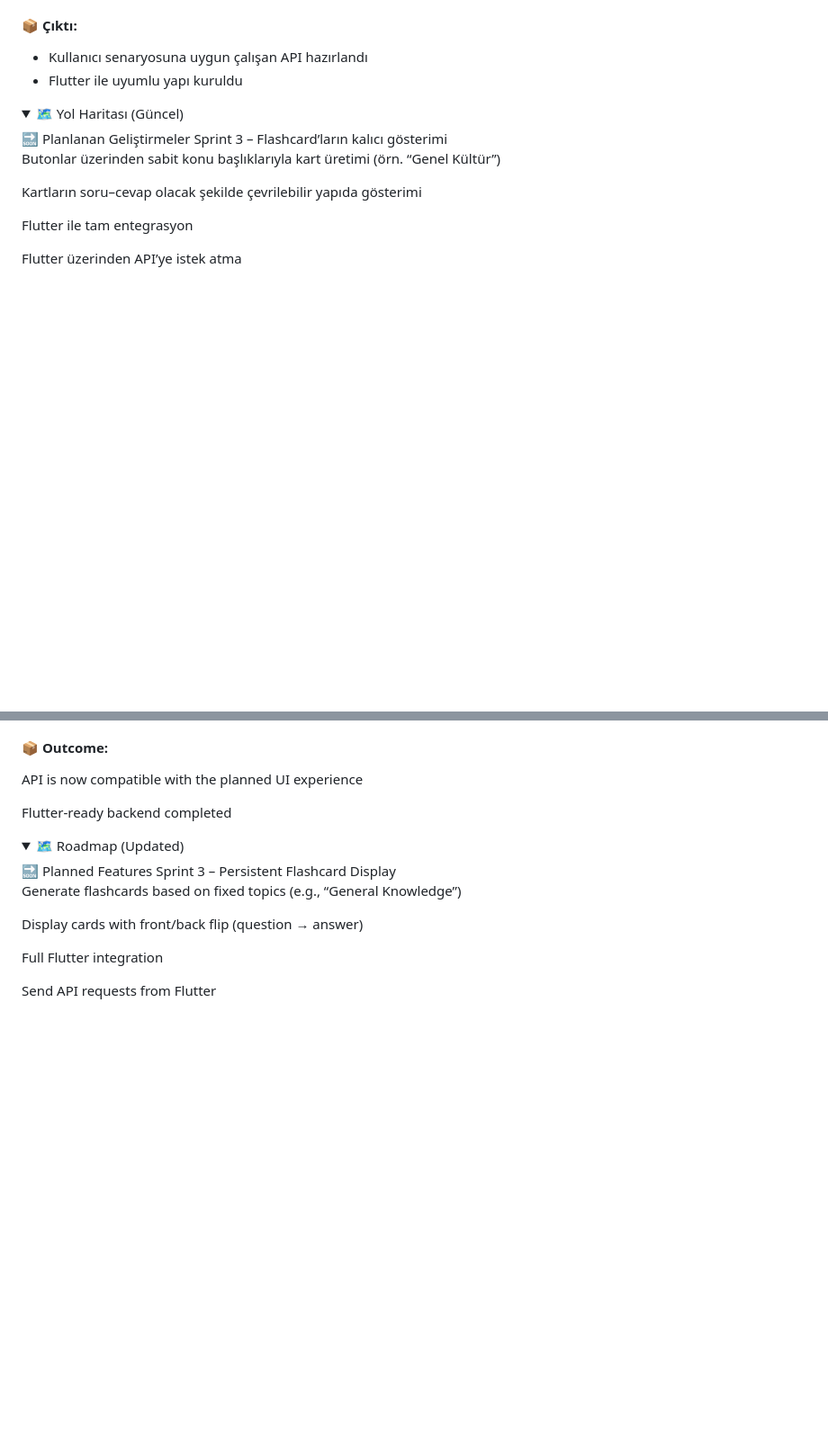
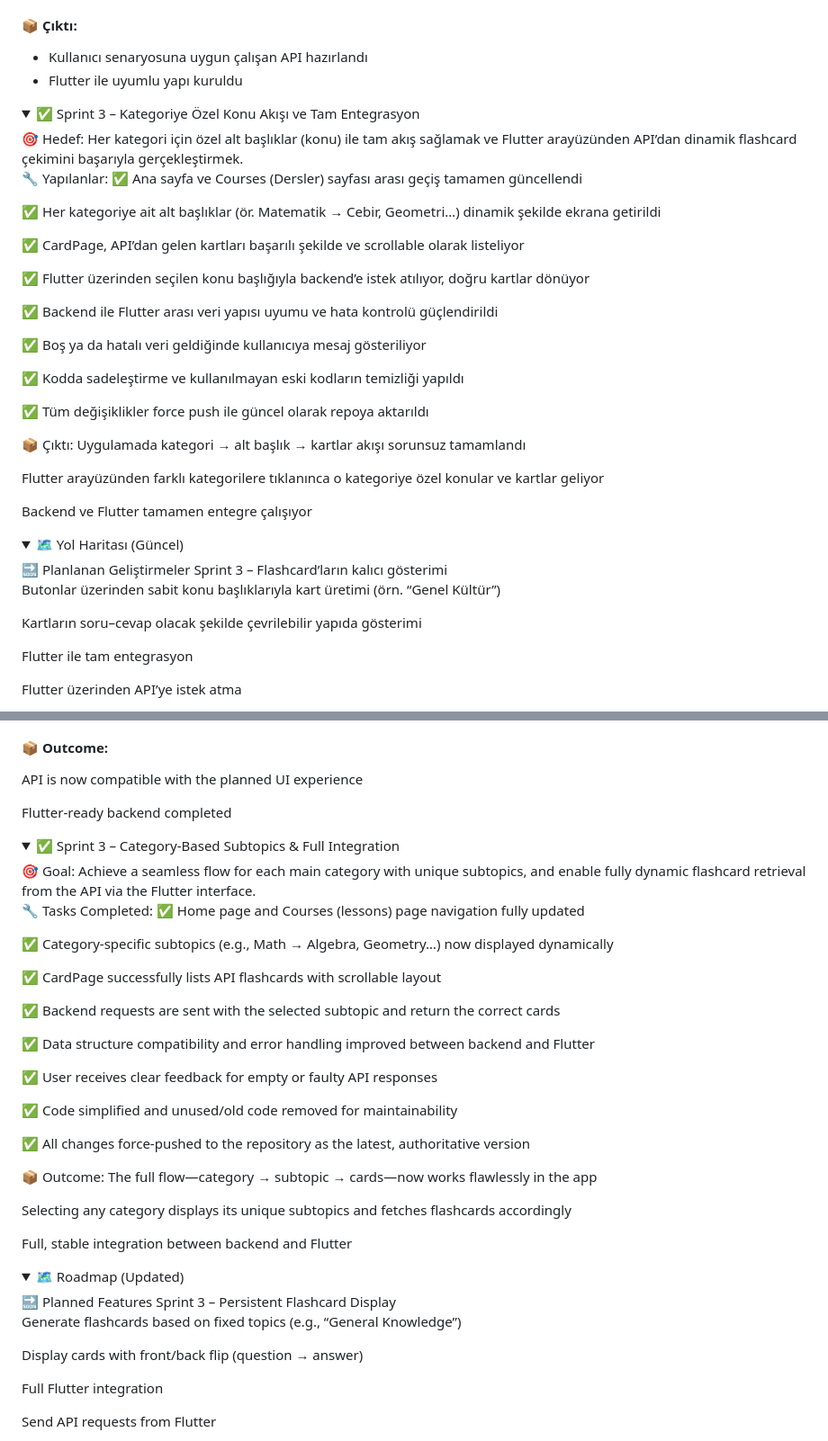
Before and after one commit to Atamandrl/instaflash, a Markdown page: README.md, 2 parts joined by grey strips. Shown at 90% size. Drawn GitHub-style; folded sections open; blank space fills up the shorter version.

```diff
--- a/README.md
+++ b/README.md
@@ -51,7 +51,35 @@ Kullanıcının arayüzden butonla konu seçerek kart alacağı deneyimi tasarla
 - Flutter ile uyumlu yapı kuruldu
 
 </details>
+<details> <summary>✅ Sprint 3 – Kategoriye Özel Konu Akışı ve Tam Entegrasyon</summary>
+🎯 Hedef:
+Her kategori için özel alt başlıklar (konu) ile tam akış sağlamak ve Flutter arayüzünden API’dan dinamik flashcard çekimini başarıyla gerçekleştirmek.
 
+🔧 Yapılanlar:
+✅ Ana sayfa ve Courses (Dersler) sayfası arası geçiş tamamen güncellendi
+
+✅ Her kategoriye ait alt başlıklar (ör. Matematik → Cebir, Geometri…) dinamik şekilde ekrana getirildi
+
+✅ CardPage, API’dan gelen kartları başarılı şekilde ve scrollable olarak listeliyor
+
+✅ Flutter üzerinden seçilen konu başlığıyla backend’e istek atılıyor, doğru kartlar dönüyor
+
+✅ Backend ile Flutter arası veri yapısı uyumu ve hata kontrolü güçlendirildi
+
+✅ Boş ya da hatalı veri geldiğinde kullanıcıya mesaj gösteriliyor
+
+✅ Kodda sadeleştirme ve kullanılmayan eski kodların temizliği yapıldı
+
+✅ Tüm değişiklikler force push ile güncel olarak repoya aktarıldı
+
+📦 Çıktı:
+Uygulamada kategori → alt başlık → kartlar akışı sorunsuz tamamlandı
+
+Flutter arayüzünden farklı kategorilere tıklanınca o kategoriye özel konular ve kartlar geliyor
+
+Backend ve Flutter tamamen entegre çalışıyor
+
+</details>
 <details> <summary>🗺️ Yol Haritası (Güncel)</summary>
 🔜 Planlanan Geliştirmeler
  Sprint 3 – Flashcard’ların kalıcı gösterimi
@@ -146,6 +174,36 @@ API is now compatible with the planned UI experience
 Flutter-ready backend completed
 </details>
 
+<details> <summary>✅ Sprint 3 – Category-Based Subtopics & Full Integration</summary>
+🎯 Goal:
+Achieve a seamless flow for each main category with unique subtopics, and enable fully dynamic flashcard retrieval from the API via the Flutter interface.
+
+🔧 Tasks Completed:
+✅ Home page and Courses (lessons) page navigation fully updated
+
+✅ Category-specific subtopics (e.g., Math → Algebra, Geometry…) now displayed dynamically
+
+✅ CardPage successfully lists API flashcards with scrollable layout
+
+✅ Backend requests are sent with the selected subtopic and return the correct cards
+
+✅ Data structure compatibility and error handling improved between backend and Flutter
+
+✅ User receives clear feedback for empty or faulty API responses
+
+✅ Code simplified and unused/old code removed for maintainability
+
+✅ All changes force-pushed to the repository as the latest, authoritative version
+
+📦 Outcome:
+The full flow—category → subtopic → cards—now works flawlessly in the app
+
+Selecting any category displays its unique subtopics and fetches flashcards accordingly
+
+Full, stable integration between backend and Flutter
+
+</details>
+
 <details> <summary>🗺️ Roadmap (Updated)</summary>
 🔜 Planned Features
  Sprint 3 – Persistent Flashcard Display
```
